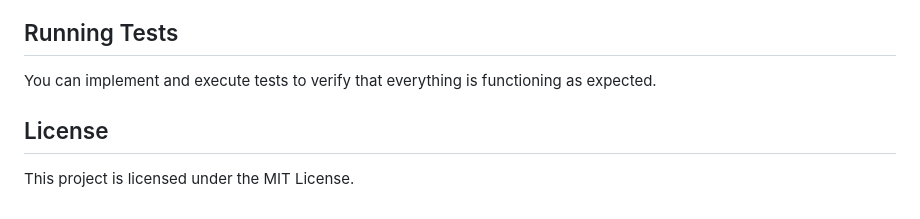
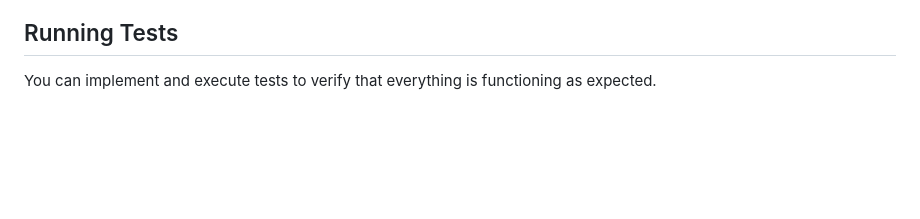
Before and after one commit to amangupta3317/Rule-Engine-with-AST-main, a Markdown page: README.md, the part around the change. Drawn GitHub-style; blank space fills up the shorter version.

```diff
--- a/README.md
+++ b/README.md
@@ -131,6 +131,3 @@ Ensure you have Node.js and npm installed on your machine.
 
 ## Running Tests
 You can implement and execute tests to verify that everything is functioning as expected.
-
-## License
-This project is licensed under the MIT License.
```
